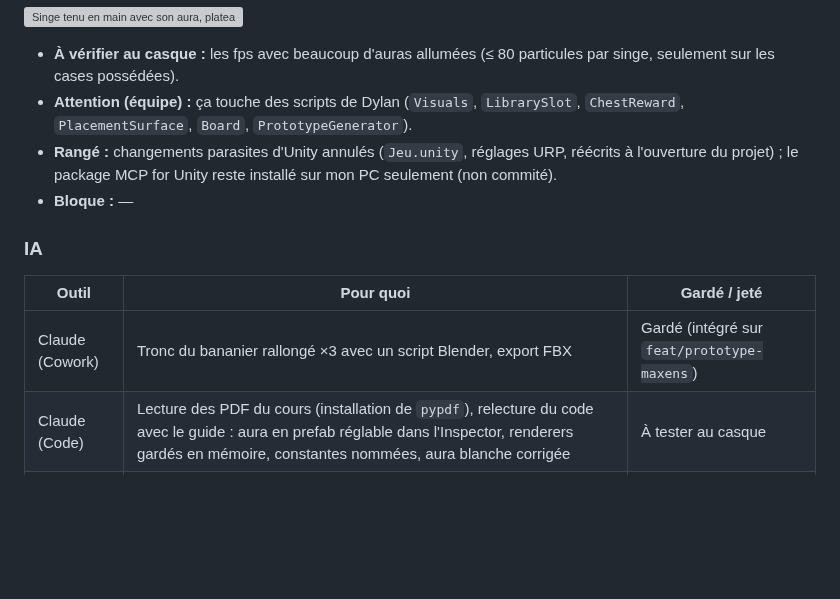
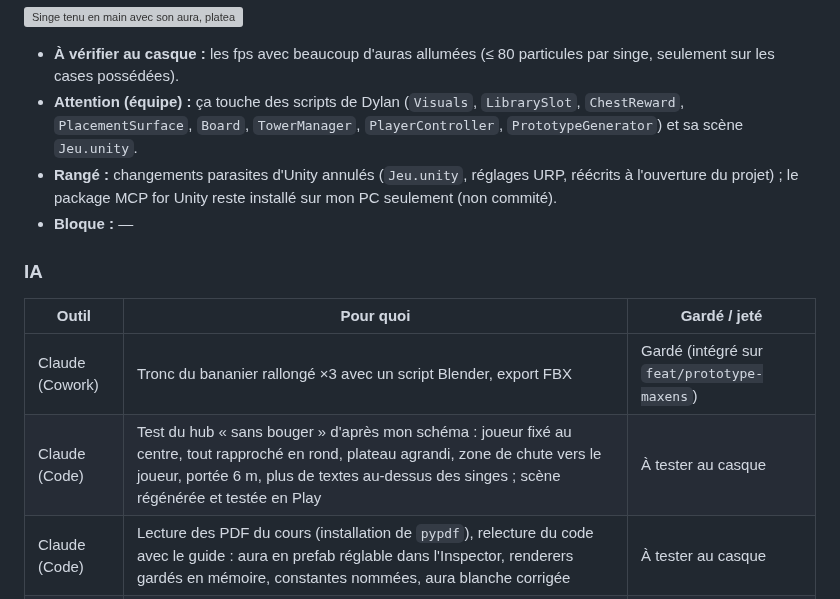
Before and after one commit to dyzlek/SAE501, a Markdown page: docs/journal/maxens.md, the part around one of its changes. GitHub-like rendering; blank space fills up the shorter version; grey boxes are pictures that could not be loaded.

```diff
--- a/docs/journal/maxens.md
+++ b/docs/journal/maxens.md
@@ -33,7 +47,7 @@ _Entrée la plus récente en haut. Une entrée par jour travaillé. Toute aide d
 ![Singe tenu en main avec son aura, plateau du hub](../captures/maxens-singe-en-main-aura.webp)
 
 - **À vérifier au casque :** les fps avec beaucoup d'auras allumées (≤ 80 particules par singe, seulement sur les cases possédées).
-- **Attention (équipe) :** ça touche des scripts de Dylan (`Visuals`, `LibrarySlot`, `ChestReward`, `PlacementSurface`, `Board`, `PrototypeGenerator`).
+- **Attention (équipe) :** ça touche des scripts de Dylan (`Visuals`, `LibrarySlot`, `ChestReward`, `PlacementSurface`, `Board`, `TowerManager`, `PlayerController`, `PrototypeGenerator`) et sa scène `Jeu.unity`.
 - **Rangé :** changements parasites d'Unity annulés (`Jeu.unity`, réglages URP, réécrits à l'ouverture du projet) ; le package MCP for Unity reste installé sur mon PC seulement (non commité).
 - **Bloque :** —
 
@@ -41,6 +55,7 @@ _Entrée la plus récente en haut. Une entrée par jour travaillé. Toute aide d
 | Outil | Pour quoi | Gardé / jeté |
 |---|---|---|
 | Claude (Cowork) | Tronc du bananier rallongé ×3 avec un script Blender, export FBX | Gardé (intégré sur `feat/prototype-maxens`) |
+| Claude (Code) | Test du hub « sans bouger » d'après mon schéma : joueur fixé au centre, tout rapproché en rond, plateau agrandi, zone de chute vers le joueur, portée 6 m, plus de textes au-dessus des singes ; scène régénérée et testée en Play | À tester au casque |
 | Claude (Code) | Lecture des PDF du cours (installation de `pypdf`), relecture du code avec le guide : aura en prefab réglable dans l'Inspector, renderers gardés en mémoire, constantes nommées, aura blanche corrigée | À tester au casque |
 | Claude (Code) | Corrections après mon test : singe 3D aussi en miniature sur le plateau, aura élargie pour le Canon et le Tireur, Canon retourné, menu pour mettre les singes 3D dans la scène hors Play (scène `Jeu.unity` enregistrée, 1,5 Mo) ; testé en Play et hors Play, aucune erreur | À tester au casque |
 | Claude (Code) | Modèles 3D des singes dans la bibliothèque (et coffre, main, carte) + aura « Dragon Ball » en particules à la couleur de la rareté, outil d'éditeur pour brancher les modèles, testé en Play via Unity MCP | À tester au casque |
```
Also changed, not shown: other parts of docs/journal/maxens.md (+14 -0 lines), prompts/prompts_maxens.md (+3 -0 lines), docs/captures/maxens-schema-hub-centre.png (added), 10 other files.
